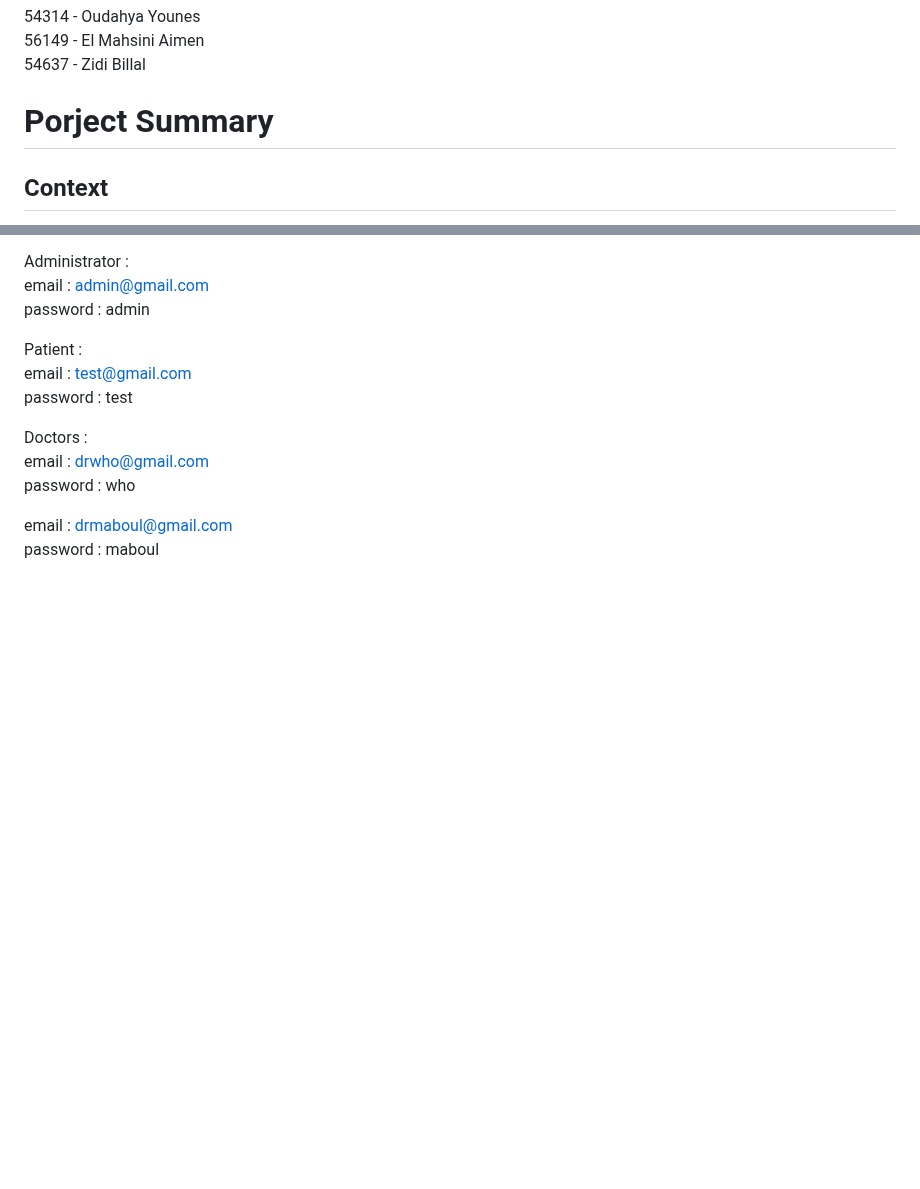
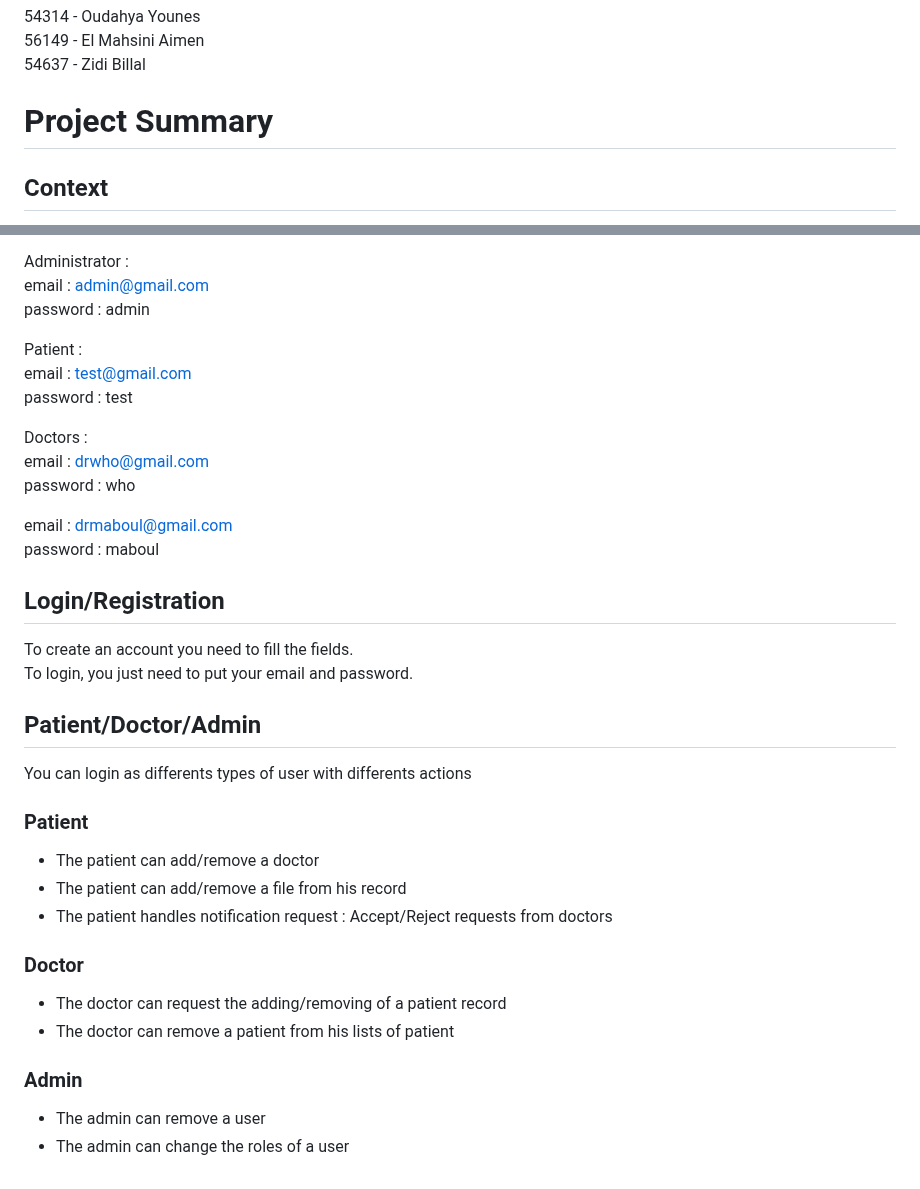
Before and after one commit to younesod/security_medical_records_project, a Markdown page: README.md, 2 parts joined by grey strips. GitHub-like rendering; blank space fills up the shorter version.

```diff
--- a/README.md
+++ b/README.md
@@ -5,7 +5,7 @@
 <br>
 54637 - Zidi Billal
 
-# Porject Summary
+# Project Summary
 
 ## Context
 The goal of this project was to develop a secure client/server system for handling patient's medical records, similar to those found in hospitals. The main focus was on implementing robust security measures throughout the system, considering both the security policy and data storage aspects. We had the freedom to choose appropriate protocols, languages, and techniques. The project emphasized the importance of using effective security techniques, regardless of whether they were covered in class or not.
@@ -118,3 +118,20 @@ password : who<br>
 
 email : drmaboul@gmail.com<br>
 password : maboul<br>
+
+## Login/Registration
+To create an account you need to fill the fields.<br>
+To login, you just need to put your email and password.
+
+## Patient/Doctor/Admin
+You can login as differents types of user with differents actions<br>
+### Patient
+- The patient can add/remove a doctor
+- The patient can add/remove a file from his record
+- The patient handles notification request : Accept/Reject requests from doctors
+### Doctor
+- The doctor can request the adding/removing of a patient record
+- The doctor can remove a patient from his lists of patient
+### Admin
+- The admin can remove a user
+- The admin can change the roles of a user
```
Also changed, not shown: other parts of README.md (+1 -1 lines).
